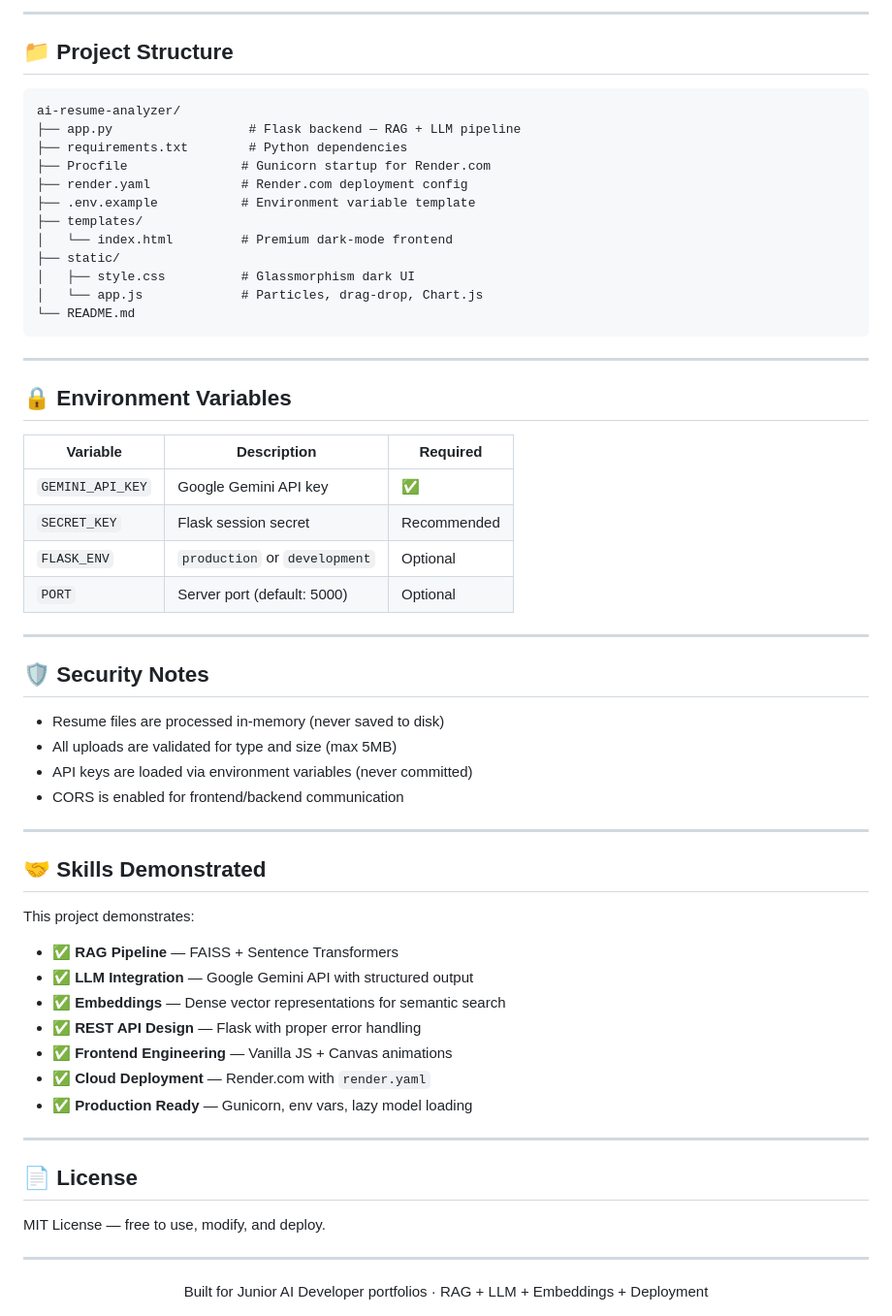
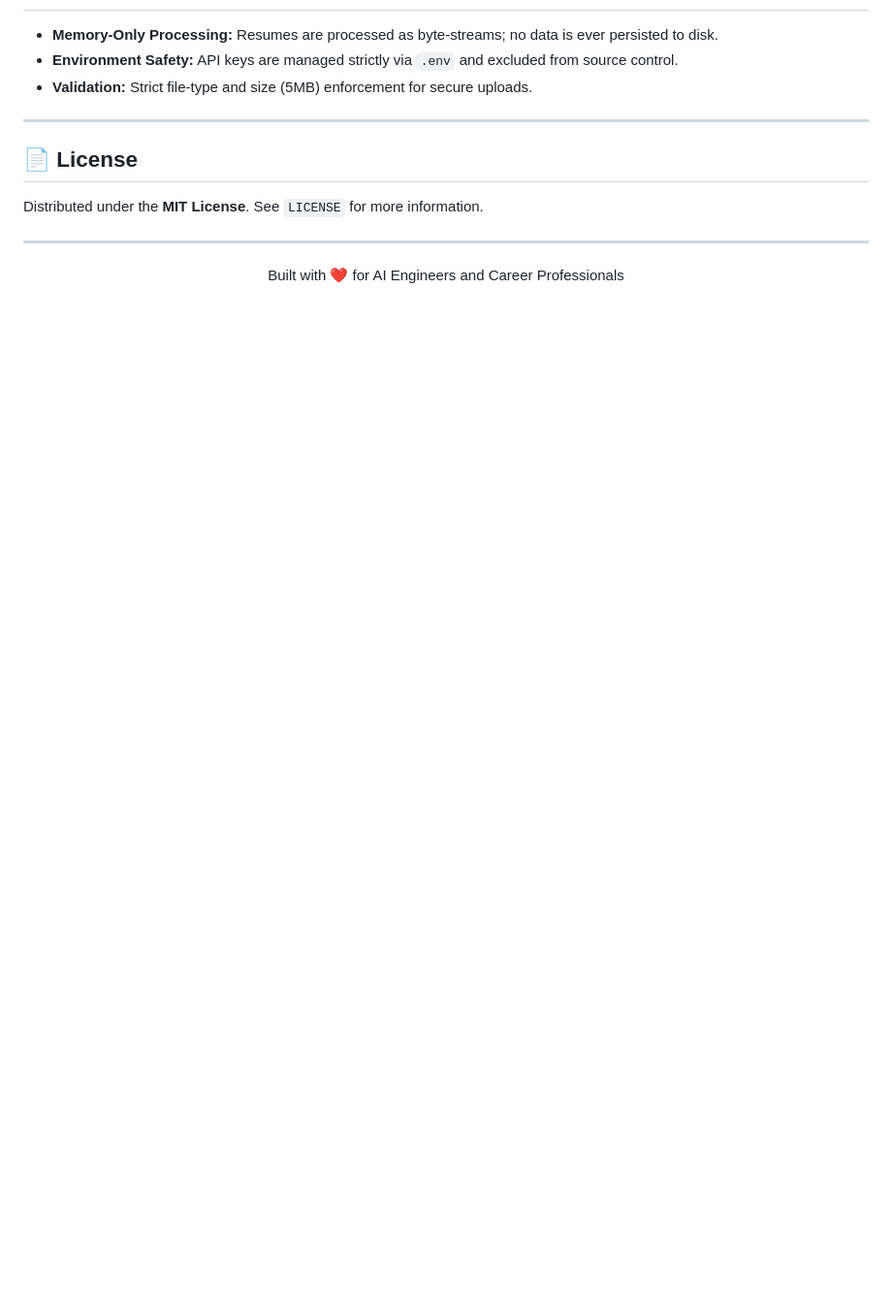
Before and after one commit to PRAVEENAYYAPPAN/ai-resume-analyzer, a Markdown page: README.md, the part around one of its changes. Shown at 97% size. Drawn GitHub-style; blank space fills up the shorter version.

````diff
--- a/README.md
+++ b/README.md
@@ -178,63 +113,15 @@ The retrieved RAG context + full resume + JD are sent to **Gemini 1.5 Flash** wi
----
-
-## 📁 Project Structure
-
-```
-ai-resume-analyzer/
-├── app.py                  # Flask backend — RAG + LLM pipeline
-├── requirements.txt        # Python dependencies
-├── Procfile               # Gunicorn startup for Render.com
-├── render.yaml            # Render.com deployment config
-├── .env.example           # Environment variable template
-├── templates/
-│   └── index.html         # Premium dark-mode frontend
-├── static/
-│   ├── style.css          # Glassmorphism dark UI
-│   └── app.js             # Particles, drag-drop, Chart.js
-└── README.md
-```
-
----
-
-## 🔒 Environment Variables
-
-| Variable | Description | Required |
-|---|---|---|
-| `GEMINI_API_KEY` | Google Gemini API key | ✅ |
-| `SECRET_KEY` | Flask session secret | Recommended |
-| `FLASK_ENV` | `production` or `development` | Optional |
-| `PORT` | Server port (default: 5000) | Optional |
-
----
-
-## 🛡️ Security Notes
-
-- Resume files are processed in-memory (never saved to disk)
-- All uploads are validated for type and size (max 5MB)
-- API keys are loaded via environment variables (never committed)
-- CORS is enabled for frontend/backend communication
-
----
-
-## 🤝 Skills Demonstrated
-
-This project demonstrates:
-- ✅ **RAG Pipeline** — FAISS + Sentence Transformers
-- ✅ **LLM Integration** — Google Gemini API with structured output
-- ✅ **Embeddings** — Dense vector representations for semantic search
-- ✅ **REST API Design** — Flask with proper error handling
-- ✅ **Frontend Engineering** — Vanilla JS + Canvas animations
-- ✅ **Cloud Deployment** — Render.com with `render.yaml`
-- ✅ **Production Ready** — Gunicorn, env vars, lazy model loading
+- **Memory-Only Processing:** Resumes are processed as byte-streams; no data is ever persisted to disk.
+- **Environment Safety:** API keys are managed strictly via `.env` and excluded from source control.
+- **Validation:** Strict file-type and size (5MB) enforcement for secure uploads.
 
 ---
 
 ## 📄 License
 
-MIT License — free to use, modify, and deploy.
+Distributed under the **MIT License**. See `LICENSE` for more information.
 
 ---
 
 <div align="center">
-  Built for Junior AI Developer portfolios · RAG + LLM + Embeddings + Deployment
+  Built with ❤️ for AI Engineers and Career Professionals
 </div>
````
Also changed, not shown: other parts of README.md (+63 -128 lines).
